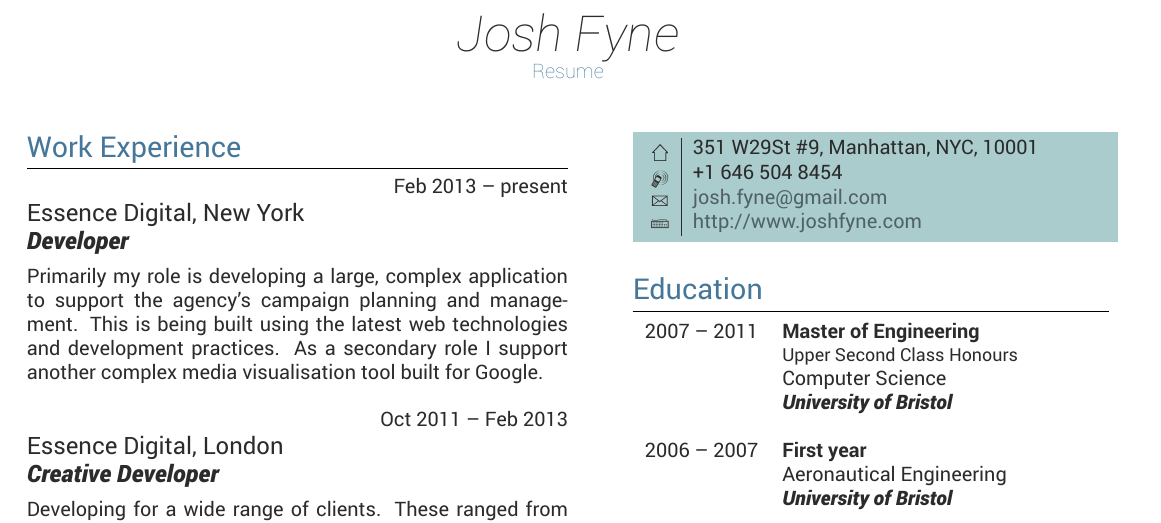
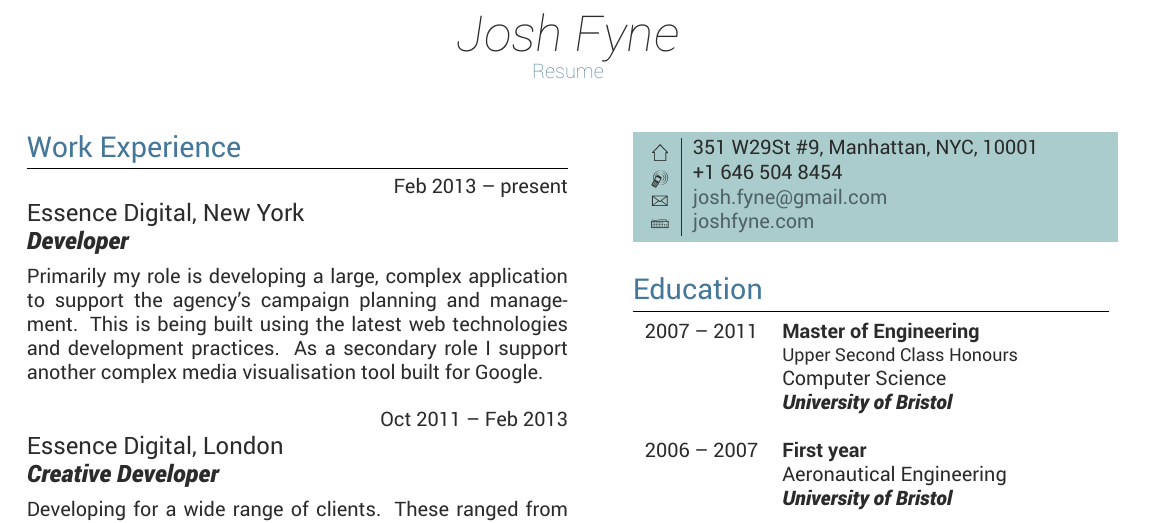
Before and after one commit to jfyne/resume, a LaTeX document (JoshFyne.tex): part of the page, cut so that both start at the same text. The pictures show the PDF file JoshFyne.pdf that the author committed with the source.

Commit message:
Tweaking the url

```diff
--- a/JoshFyne.tex
+++ b/JoshFyne.tex
@@ -114,7 +114,7 @@ Architecting the hosting solution provided by Punktilio to its clients. Developi
 \raisebox{-4pt}{\textifsymbol{18}} & 351 W29St \#9, Manhattan, NYC, 10001 \\ % Address
 \raisebox{-3pt}{\Mobilefone} & +1 646 504 8454 \\ % Phone number
 \raisebox{-1pt}{\Letter} & \href{mailto:josh.fyne@gmail.com}{josh.fyne@gmail.com} \\ % Email address
-\Keyboard & \href{http://www.joshfyne.com}{http://www.joshfyne.com} \\ % Website
+\Keyboard & \href{http://joshfyne.com}{joshfyne.com} \\ % Website
 \end{tabular}
 }
 }\\[10pt]
```
Also changed, not shown: JoshFyne.pdf.
